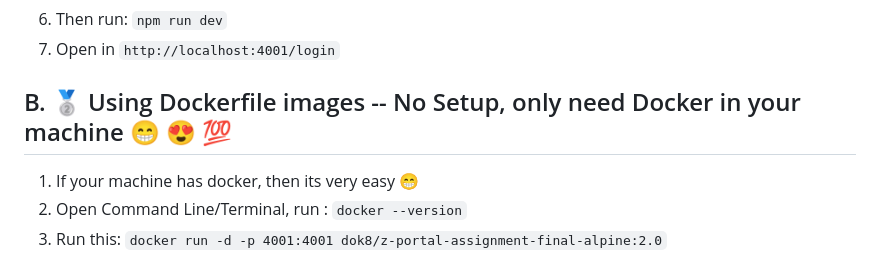
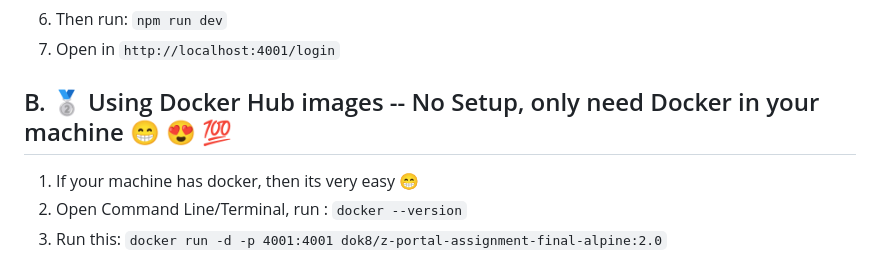
Before and after one commit to rachitmeck/z-portal-assignment-final-v2, a Markdown page: README.md, the part around the change. Drawn GitHub-style.

Commit message:
Added cooment

```diff
--- a/README.md
+++ b/README.md
@@ -14,7 +14,7 @@
 6. Then run: `npm run dev`
 7. Open in `http://localhost:4001/login`
 
-## B. :2nd_place_medal: Using Dockerfile images -- No Setup, only need Docker in your machine :grin: :heart_eyes: :100:
+## B. :2nd_place_medal: Using Docker Hub images -- No Setup, only need Docker in your machine :grin: :heart_eyes: :100:
 
 1. If your machine has docker, then its very easy :grin:
 2. Open Command Line/Terminal, run : `docker --version`
```
